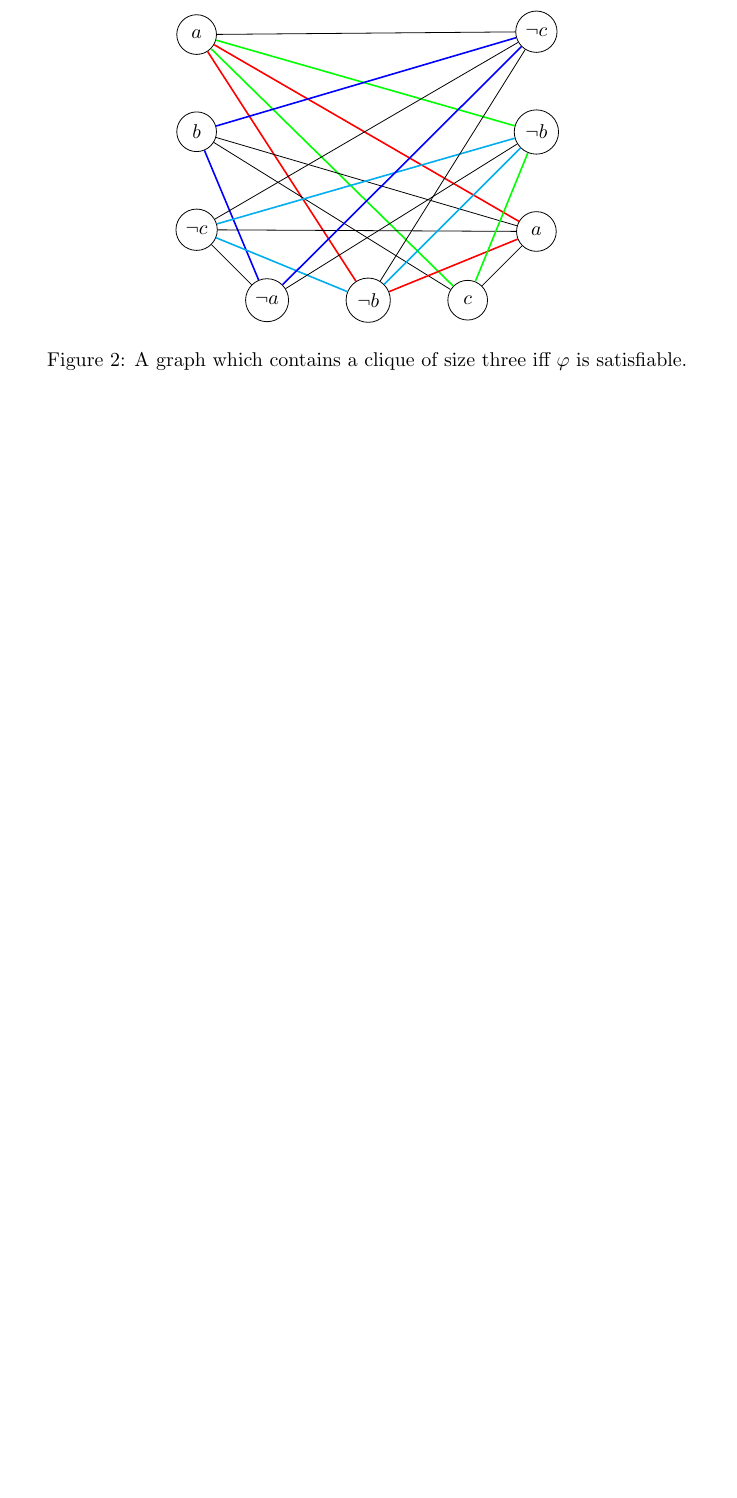
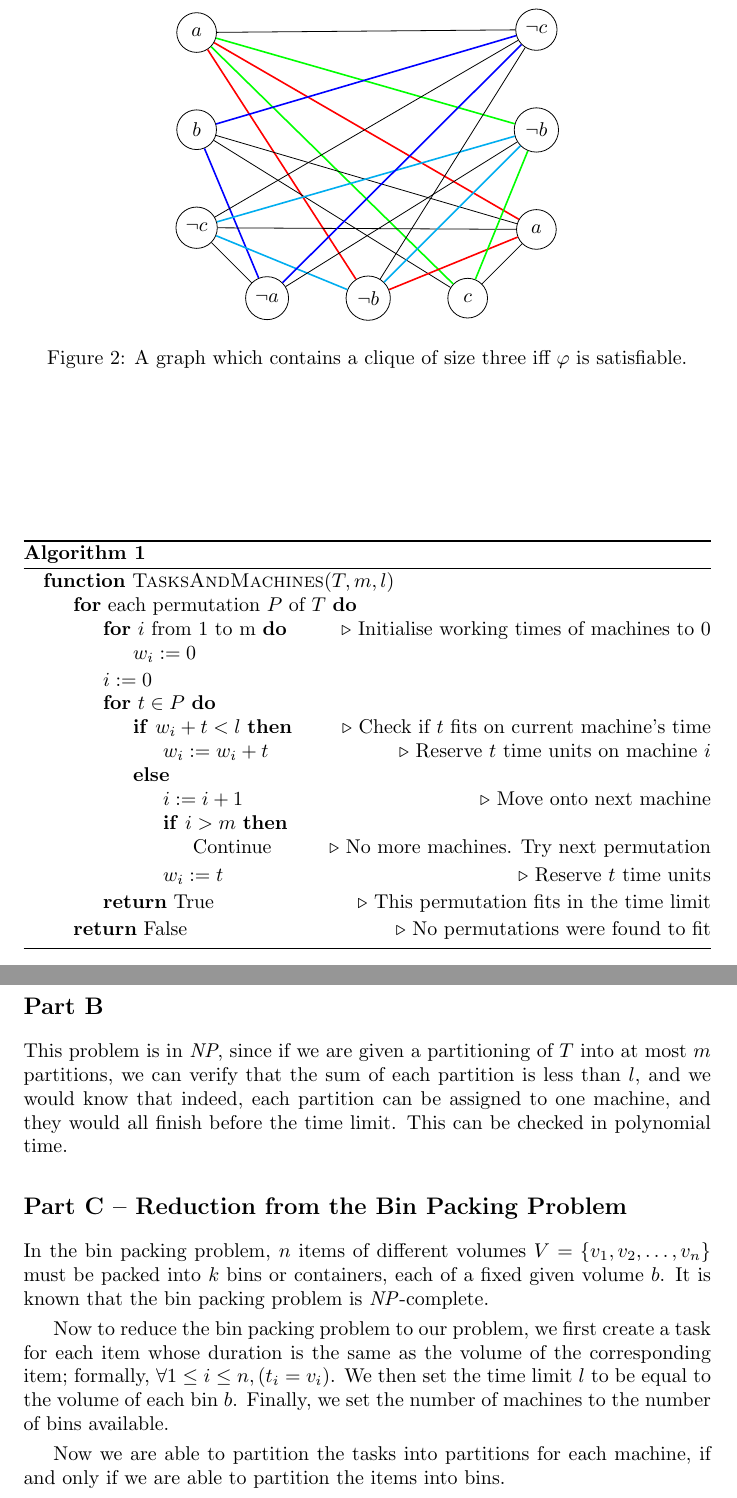
Before and after one commit to abrahammurciano/homework, a LaTeX problem sheet (3rd-Year/Algorithms/HW7-NP/HW7-NP.tex): part of page 4 of 4 before the commit and two parts of pages 4 and 5 of 5 after it, the two joined at a grey line, cut so that both start at the same text, the shorter picture padded with empty space. Compiled offline with pdfLaTeX.

Commit message:
finished q4

```diff
--- a/3rd-Year/Algorithms/HW7-NP/HW7-NP.tex
+++ b/3rd-Year/Algorithms/HW7-NP/HW7-NP.tex
@@ -187 +195,41 @@ There are many cliques of size three in this graph, which means that there are m
+\begin{algorithm}
+	\begin{algorithmic}
+		\Function{TasksAndMachines}{$T, m, l$}
+		\For{each permutation \(P\) of \(T\)}
+		\For{\(i\) from 1 to m} \Comment{Initialise working times of machines to 0}
+		\State \(w_i := 0\)
+		\EndFor
+		\State \(i := 0\)
+		\For{\(t \in P\)}
+		\If{\(w_i + t < l\)} \Comment{Check if \(t\) fits on current machine's time}
+		\State \(w_i := w_i + t\) \Comment{Reserve \(t\) time units on machine \(i\)}
+		\Else
+		\State \(i := i + 1\) \Comment{Move onto next machine}
+		\If{\(i > m\)}
+		\State Continue \Comment{No more machines. Try next permutation}
+		\EndIf
+		\State \(w_i := t\) \Comment{Reserve \(t\) time units}
+		\EndIf
+		\EndFor
+		\State \Return True \Comment{This permutation fits in the time limit}
+		\EndFor
+		\State \Return False \Comment{No permutations were found to fit}
+		\EndFunction
+	\end{algorithmic}
+	\caption{}
+	\label{q4-algo}
+\end{algorithm}
+
+\subsection*{Part B}
+
+This problem is in \textit{NP}, since if we are given a partitioning of \(T\) into at most \(m\) partitions, we can verify that the sum of each partition is less than \(l\), and we would know that indeed, each partition can be assigned to one machine, and they would all finish before the time limit. This can be checked in polynomial time.
+
+\subsection*{Part C -- Reduction from the Bin Packing Problem}
+
+In the bin packing problem, \(n\) items of different volumes \(V = \{v_1, v_2, \dots, v_n\}\) must be packed into \(k\) bins or containers, each of a fixed given volume \(b\). It is known that the bin packing problem is \textit{NP}-complete.
+
+Now to reduce the bin packing problem to our problem, we first create a task for each item whose duration is the same as the volume of the corresponding item; formally, \(\forall 1 \leq i \leq n, (t_i = v_i)\). We then set the time limit \(l\) to be equal to the volume of each bin \(b\). Finally, we set the number of machines to the number of bins available.
+
+Now we are able to partition the tasks into partitions for each machine, if and only if we are able to partition the items into bins.
+
 \end{document}
```
Also changed, not shown: 3rd-Year/Algorithms/HW7-NP/HW7-NP.pdf, 3rd-Year/Algorithms/HW7-NP/HW7-NP.tex (8 more changed lines).
